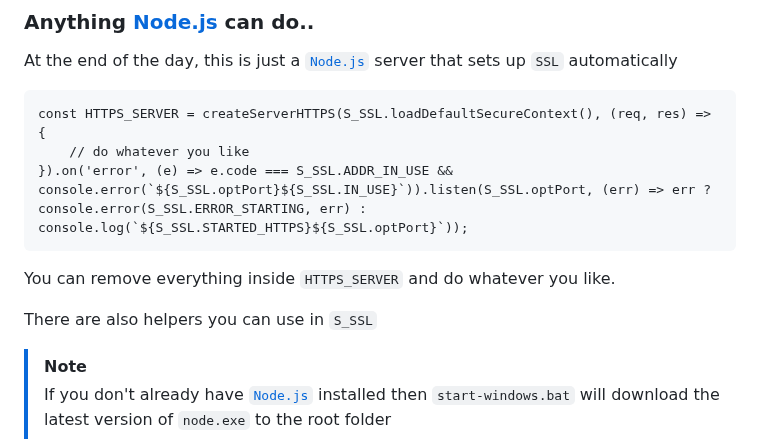
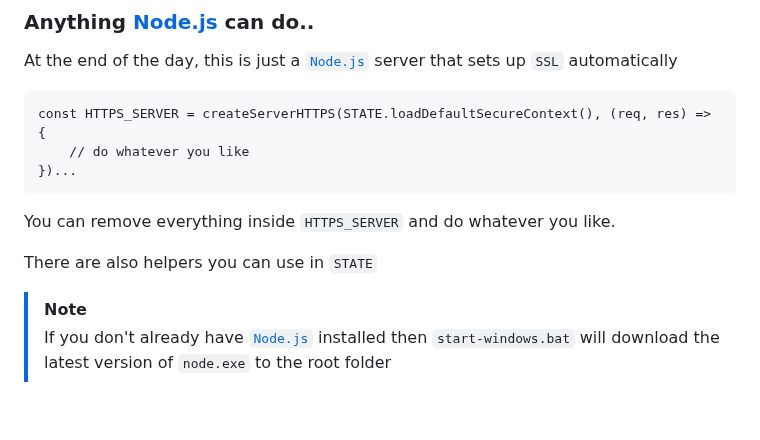
Before and after one commit to FirstTimeEZ/server-ssl, a Markdown page: README.md, the part around the change. Rendered like a GitHub page; blank space fills up the shorter version.

````diff
--- a/README.md
+++ b/README.md
@@ -85,14 +85,14 @@ The certificates will be changed automatically when they are updated, you don't
 At the end of the day, this is just a [`Node.js`](https://nodejs.org/docs/latest/api/) server that sets up `SSL` automatically
 
 ```
-const HTTPS_SERVER = createServerHTTPS(S_SSL.loadDefaultSecureContext(), (req, res) => {
+const HTTPS_SERVER = createServerHTTPS(STATE.loadDefaultSecureContext(), (req, res) => {
     // do whatever you like
-}).on('error', (e) => e.code === S_SSL.ADDR_IN_USE && console.error(`${S_SSL.optPort}${S_SSL.IN_USE}`)).listen(S_SSL.optPort, (err) => err ? console.error(S_SSL.ERROR_STARTING, err) : console.log(`${S_SSL.STARTED_HTTPS}${S_SSL.optPort}`));
+})...
 ```
 
 You can remove everything inside `HTTPS_SERVER` and do whatever you like.
 
-There are also helpers you can use in `S_SSL`
+There are also helpers you can use in `STATE`
 
 > [!NOTE]
 > If you don't already have [`Node.js`](https://nodejs.org/en) installed then `start-windows.bat` will download the latest version of `node.exe` to the root folder
````
